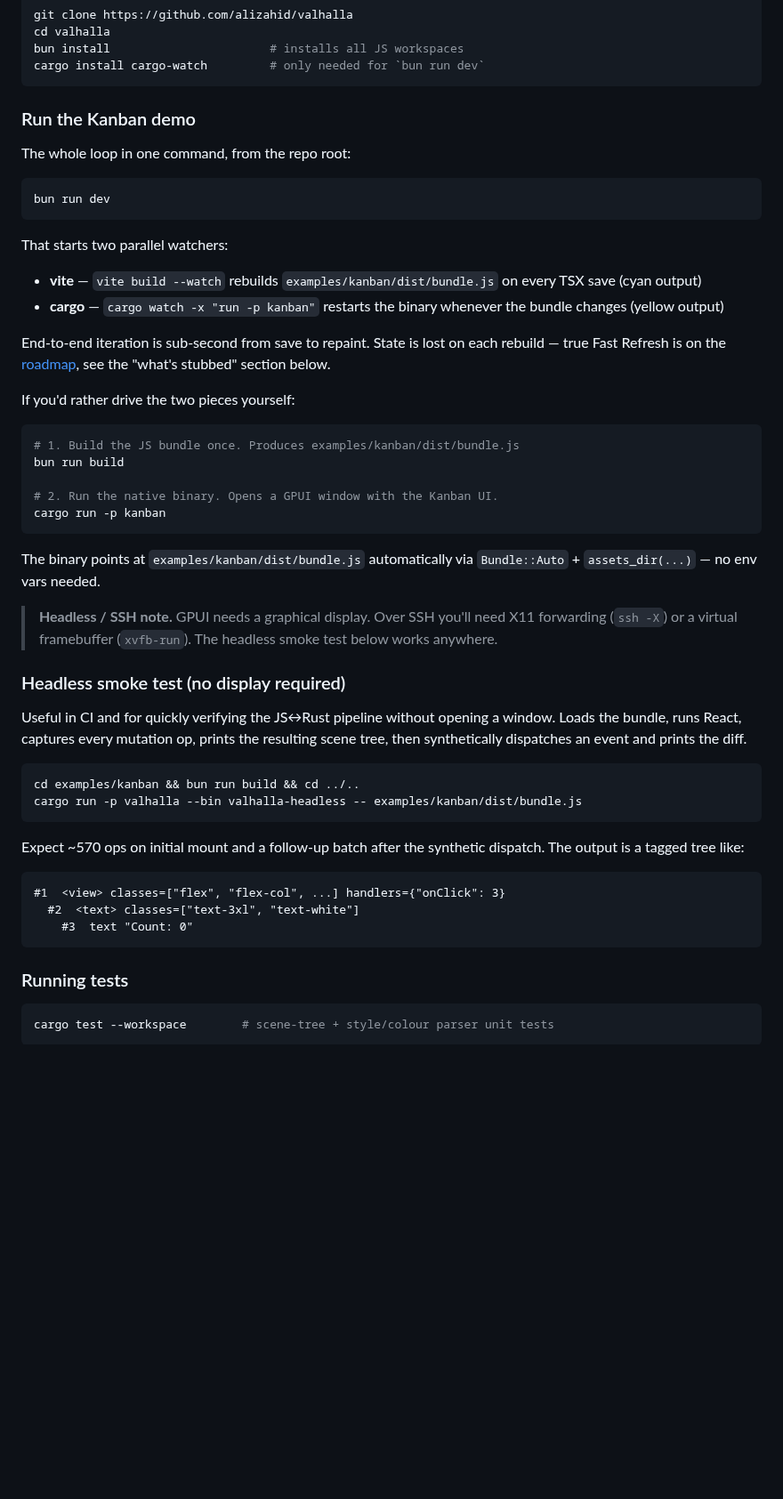
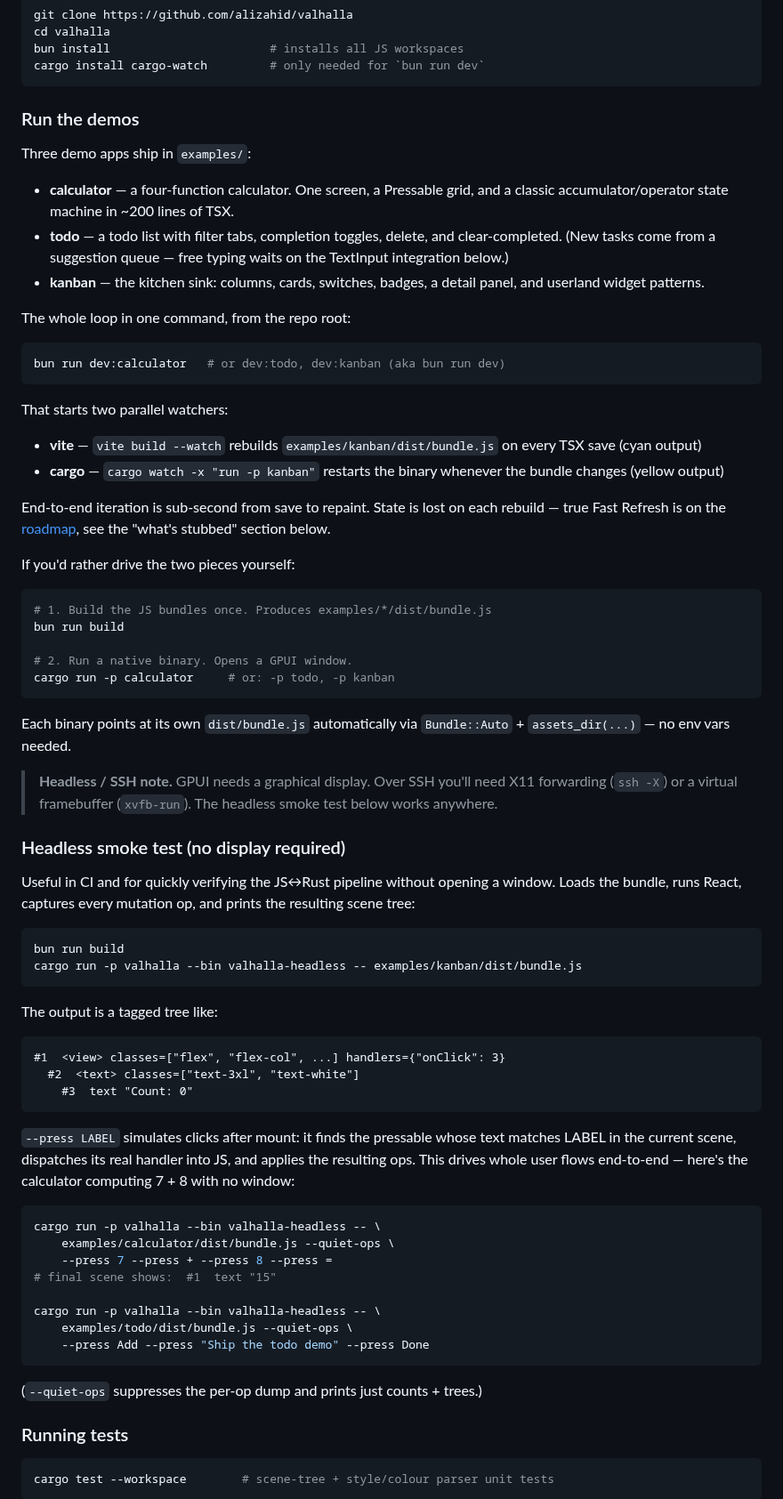
Before and after one commit to alizahid/valhalla, a Markdown page: README.md, the part around one of its changes. Shown at 89% size. GitHub-like rendering; blank space fills up the shorter version.

````diff
--- a/README.md
+++ b/README.md
@@ -174,12 +186,23 @@ bun install                       # installs all JS workspaces
 cargo install cargo-watch         # only needed for `bun run dev`
 ```
 
-### Run the Kanban demo
+### Run the demos
+
+Three demo apps ship in `examples/`:
+
+- **calculator** — a four-function calculator. One screen, a Pressable
+  grid, and a classic accumulator/operator state machine in ~200 lines
+  of TSX.
+- **todo** — a todo list with filter tabs, completion toggles, delete,
+  and clear-completed. (New tasks come from a suggestion queue — free
+  typing waits on the TextInput integration below.)
+- **kanban** — the kitchen sink: columns, cards, switches, badges,
+  a detail panel, and userland widget patterns.
 
 The whole loop in one command, from the repo root:
 
 ```sh
-bun run dev
+bun run dev:calculator   # or dev:todo, dev:kanban (aka bun run dev)
 ```
 
 That starts two parallel watchers:
@@ -192,33 +215,48 @@ End-to-end iteration is sub-second from save to repaint. State is lost on each r
 If you'd rather drive the two pieces yourself:
 
 ```sh
-# 1. Build the JS bundle once. Produces examples/kanban/dist/bundle.js
+# 1. Build the JS bundles once. Produces examples/*/dist/bundle.js
 bun run build
 
-# 2. Run the native binary. Opens a GPUI window with the Kanban UI.
-cargo run -p kanban
+# 2. Run a native binary. Opens a GPUI window.
+cargo run -p calculator     # or: -p todo, -p kanban
 ```
 
-The binary points at `examples/kanban/dist/bundle.js` automatically via `Bundle::Auto` + `assets_dir(...)` — no env vars needed.
+Each binary points at its own `dist/bundle.js` automatically via `Bundle::Auto` + `assets_dir(...)` — no env vars needed.
 
 > **Headless / SSH note.** GPUI needs a graphical display. Over SSH you'll need X11 forwarding (`ssh -X`) or a virtual framebuffer (`xvfb-run`). The headless smoke test below works anywhere.
 
 ### Headless smoke test (no display required)
 
-Useful in CI and for quickly verifying the JS↔Rust pipeline without opening a window. Loads the bundle, runs React, captures every mutation op, prints the resulting scene tree, then synthetically dispatches an event and prints the diff.
+Useful in CI and for quickly verifying the JS↔Rust pipeline without opening a window. Loads the bundle, runs React, captures every mutation op, and prints the resulting scene tree:
 
 ```sh
-cd examples/kanban && bun run build && cd ../..
+bun run build
 cargo run -p valhalla --bin valhalla-headless -- examples/kanban/dist/bundle.js
 ```
 
-Expect ~570 ops on initial mount and a follow-up batch after the synthetic dispatch. The output is a tagged tree like:
+The output is a tagged tree like:
 
 ```
 #1  <view> classes=["flex", "flex-col", ...] handlers={"onClick": 3}
   #2  <text> classes=["text-3xl", "text-white"]
     #3  text "Count: 0"
 ```
+
+`--press LABEL` simulates clicks after mount: it finds the pressable whose text matches LABEL in the current scene, dispatches its real handler into JS, and applies the resulting ops. This drives whole user flows end-to-end — here's the calculator computing 7 + 8 with no window:
+
+```sh
+cargo run -p valhalla --bin valhalla-headless -- \
+    examples/calculator/dist/bundle.js --quiet-ops \
+    --press 7 --press + --press 8 --press =
+# final scene shows:  #1  text "15"
+
+cargo run -p valhalla --bin valhalla-headless -- \
+    examples/todo/dist/bundle.js --quiet-ops \
+    --press Add --press "Ship the todo demo" --press Done
+```
+
+(`--quiet-ops` suppresses the per-op dump and prints just counts + trees.)
 
 ### Running tests
 
````
Also changed, not shown: other parts of README.md (+16 -4 lines), docs/screenshots/calculator.png (added), docs/screenshots/kanban.png (added), docs/screenshots/todo.png (added).
